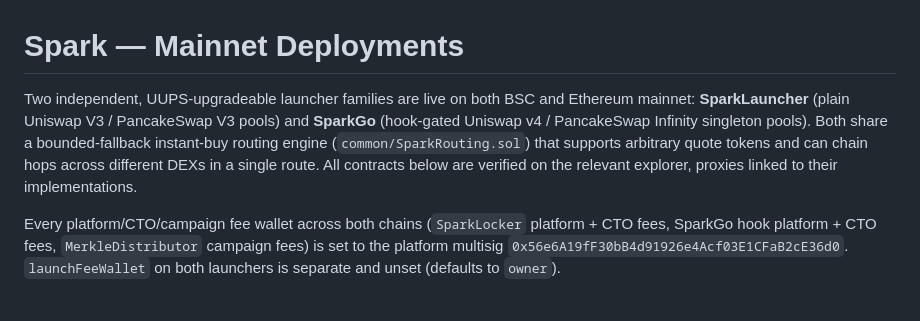
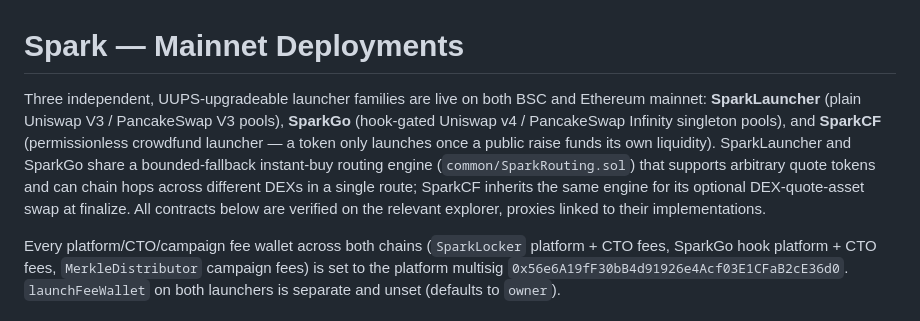
Before and after one commit to justOneLad/1MEME-Spark, a Markdown page: Deployment.md, the part around the change. Drawn GitHub-style.

Commit message:
Update Deployment.md intro for SparkCF, now verified on both explorers
SparkCF's 7 contracts per chain (2 tokens/lockers, 3 vendored math libraries,
launcher impl, proxy) are all verified on BscScan/Etherscan.

```diff
--- a/Deployment.md
+++ b/Deployment.md
@@ -1,12 +1,16 @@
 # Spark — Mainnet Deployments
 
-Two independent, UUPS-upgradeable launcher families are live on both BSC and
-Ethereum mainnet: **SparkLauncher** (plain Uniswap V3 / PancakeSwap V3 pools)
-and **SparkGo** (hook-gated Uniswap v4 / PancakeSwap Infinity singleton
-pools). Both share a bounded-fallback instant-buy routing engine
+Three independent, UUPS-upgradeable launcher families are live on both BSC
+and Ethereum mainnet: **SparkLauncher** (plain Uniswap V3 / PancakeSwap V3
+pools), **SparkGo** (hook-gated Uniswap v4 / PancakeSwap Infinity singleton
+pools), and **SparkCF** (permissionless crowdfund launcher — a token only
+launches once a public raise funds its own liquidity). SparkLauncher and
+SparkGo share a bounded-fallback instant-buy routing engine
 (`common/SparkRouting.sol`) that supports arbitrary quote tokens and can
-chain hops across different DEXs in a single route. All contracts below are
-verified on the relevant explorer, proxies linked to their implementations.
+chain hops across different DEXs in a single route; SparkCF inherits the same
+engine for its optional DEX-quote-asset swap at finalize. All contracts below
+are verified on the relevant explorer, proxies linked to their
+implementations.
 
 Every platform/CTO/campaign fee wallet across both chains (`SparkLocker`
 platform + CTO fees, SparkGo hook platform + CTO fees, `MerkleDistributor`
```
